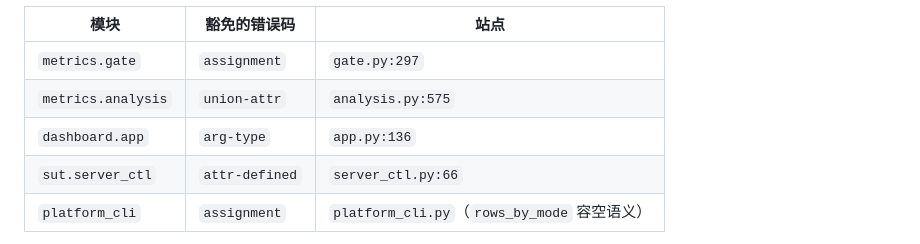
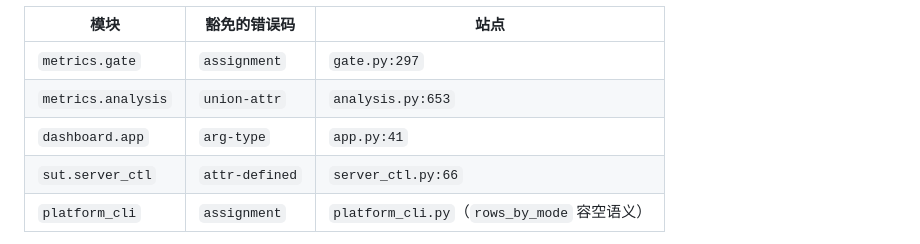
Before and after one commit to lefan17/perf-baseline-quality-gate, a Markdown page: README.md, the part around the change. Drawn GitHub-style.

Commit message:
docs: 修正 mypy 豁免表里两个已经指空的站点行号
README 的那张表是「可枚举的类型债清单」，每一行都声称「豁免的就是
这一处」。实测把 pyproject.toml 里五条 override 的 module 全部改成
不存在的名字后，mypy 回来五个错误，两处行号已经对不上：

  metrics.analysis  union-attr  表里写 575，实际在 653
  dashboard.app     arg-type    表里写 136，实际在 41

575 和 136 是 f8e08c4（首次引入这张表的那次提交）当时的行号，
此后 8fc029b 与 ed2b881 让这两行各自上移/下移了 78 行和 95 行，
表没跟着改。其余三条（gate.py:297 / server_ctl.py:66 /
platform_cli.py（行号留空））实测仍然准确。

一张「欠债清单」如果指向的行号是空的，读者就没有办法自己去看
那笔债是什么——它就从清单退化成了清单的样子。

承重验证：把五条 override 的 module 逐个改成 "<module>_dis" 后，
mypy 分别报回 metrics\analysis.py:653 / dashboard\app.py:41 /
metrics\gate.py:297 / sut\server_ctl.py:66 / platform_cli.py:362
五个错误；改回后 mypy 报 Success: no issues found in 16 source files。

```diff
--- a/README.md
+++ b/README.md
@@ -691,8 +691,8 @@ select = ["E4","E7","E9","F","B","C4","N","FURB","PIE",
 | 模块 | 豁免的错误码 | 站点 |
 |---|---|---|
 | `metrics.gate` | `assignment` | `gate.py:297` |
-| `metrics.analysis` | `union-attr` | `analysis.py:575` |
-| `dashboard.app` | `arg-type` | `app.py:136` |
+| `metrics.analysis` | `union-attr` | `analysis.py:653` |
+| `dashboard.app` | `arg-type` | `app.py:41` |
 | `sut.server_ctl` | `attr-defined` | `server_ctl.py:66` |
 | `platform_cli` | `assignment` | `platform_cli.py`（`rows_by_mode` 容空语义） |
 
```
